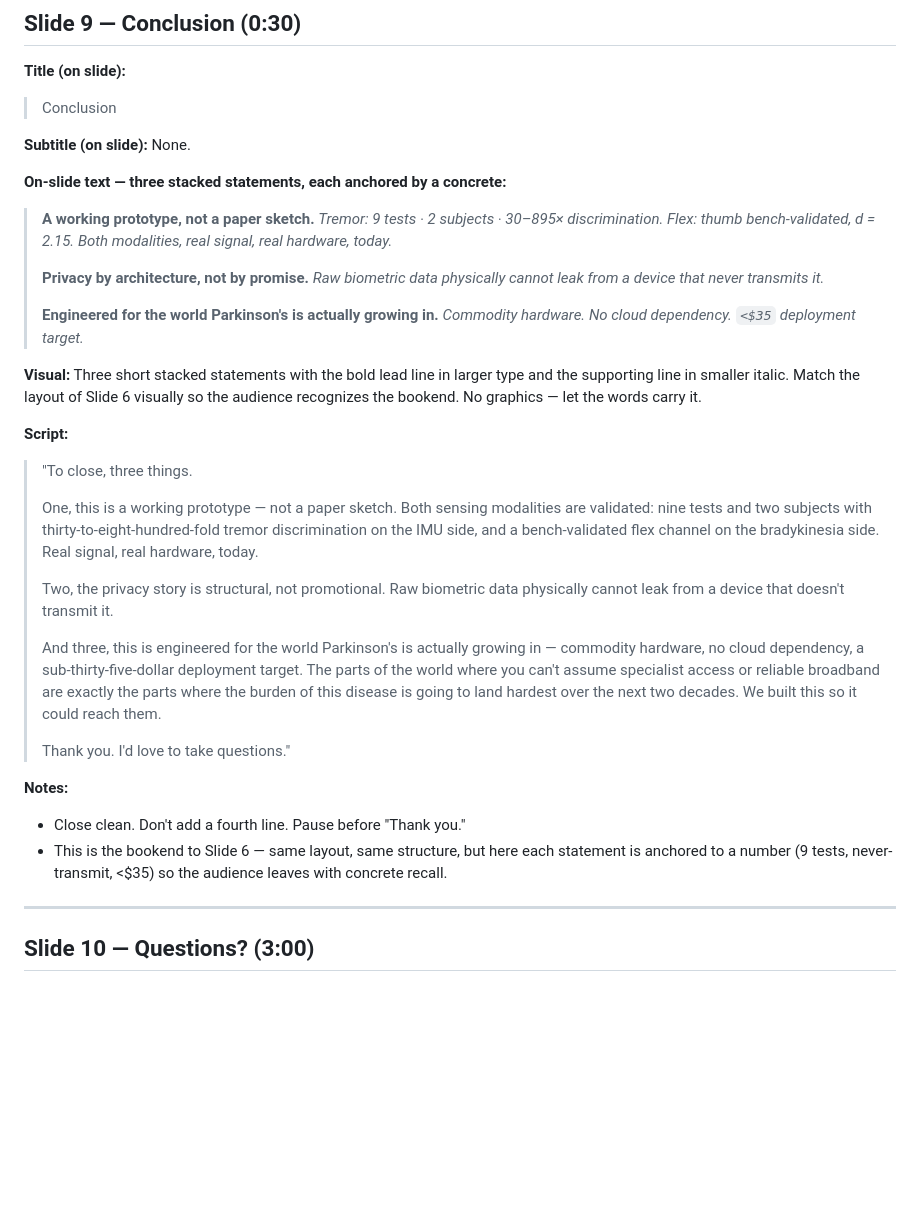
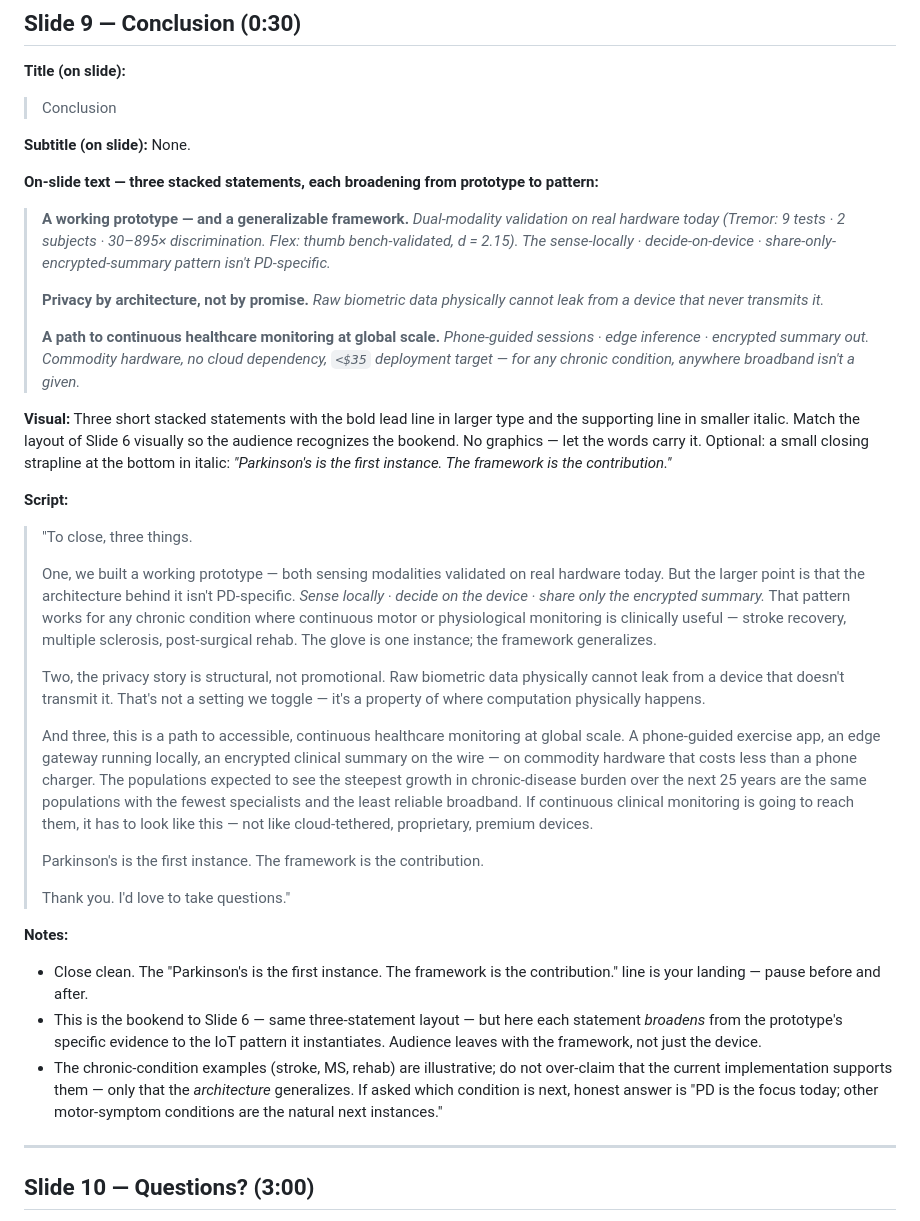
Before and after one commit to aqn96/pd-glove, a Markdown page: docs/conference-presentation.md, the part around the change. GitHub-like rendering; blank space fills up the shorter version.

Commit message:
Broaden Slide 9 Conclusion from prototype to generalizable framework
Reframe each of the three closing statements to lift from
PD-specific evidence to the IoT pattern it instantiates. New
landing line — "Parkinson's is the first instance. The framework
is the contribution." — positions the work as a generalizable
architecture for continuous healthcare monitoring on commodity
edge hardware, suited to the IEEE AIIoT audience.

Co-Authored-By: Claude Opus 4.7 (1M context) <noreply@anthropic.com>

```diff
--- a/docs/conference-presentation.md
+++ b/docs/conference-presentation.md
@@ -348,34 +348,37 @@ The three impact lines sit in the middle band; the 25.2 M stat block anchors the
 
 **Subtitle (on slide):** None.
 
-**On-slide text — three stacked statements, each anchored by a concrete:**
+**On-slide text — three stacked statements, each broadening from prototype to pattern:**
 
-> **A working prototype, not a paper sketch.**
-> *Tremor: 9 tests · 2 subjects · 30–895× discrimination. Flex: thumb bench-validated, d = 2.15. Both modalities, real signal, real hardware, today.*
+> **A working prototype — and a generalizable framework.**
+> *Dual-modality validation on real hardware today (Tremor: 9 tests · 2 subjects · 30–895× discrimination. Flex: thumb bench-validated, d = 2.15). The sense-locally · decide-on-device · share-only-encrypted-summary pattern isn't PD-specific.*
 >
 > **Privacy by architecture, not by promise.**
 > *Raw biometric data physically cannot leak from a device that never transmits it.*
 >
-> **Engineered for the world Parkinson's is actually growing in.**
-> *Commodity hardware. No cloud dependency. `<$35` deployment target.*
+> **A path to continuous healthcare monitoring at global scale.**
+> *Phone-guided sessions · edge inference · encrypted summary out. Commodity hardware, no cloud dependency, `<$35` deployment target — for any chronic condition, anywhere broadband isn't a given.*
 
-**Visual:** Three short stacked statements with the bold lead line in larger type and the supporting line in smaller italic. Match the layout of Slide 6 visually so the audience recognizes the bookend. No graphics — let the words carry it.
+**Visual:** Three short stacked statements with the bold lead line in larger type and the supporting line in smaller italic. Match the layout of Slide 6 visually so the audience recognizes the bookend. No graphics — let the words carry it. Optional: a small closing strapline at the bottom in italic: *"Parkinson's is the first instance. The framework is the contribution."*
 
 **Script:**
 
 > "To close, three things.
 >
-> One, this is a working prototype — not a paper sketch. Both sensing modalities are validated: nine tests and two subjects with thirty-to-eight-hundred-fold tremor discrimination on the IMU side, and a bench-validated flex channel on the bradykinesia side. Real signal, real hardware, today.
+> One, we built a working prototype — both sensing modalities validated on real hardware today. But the larger point is that the architecture behind it isn't PD-specific. *Sense locally · decide on the device · share only the encrypted summary.* That pattern works for any chronic condition where continuous motor or physiological monitoring is clinically useful — stroke recovery, multiple sclerosis, post-surgical rehab. The glove is one instance; the framework generalizes.
 >
-> Two, the privacy story is structural, not promotional. Raw biometric data physically cannot leak from a device that doesn't transmit it.
+> Two, the privacy story is structural, not promotional. Raw biometric data physically cannot leak from a device that doesn't transmit it. That's not a setting we toggle — it's a property of where computation physically happens.
 >
-> And three, this is engineered for the world Parkinson's is actually growing in — commodity hardware, no cloud dependency, a sub-thirty-five-dollar deployment target. The parts of the world where you can't assume specialist access or reliable broadband are exactly the parts where the burden of this disease is going to land hardest over the next two decades. We built this so it could reach them.
+> And three, this is a path to accessible, continuous healthcare monitoring at global scale. A phone-guided exercise app, an edge gateway running locally, an encrypted clinical summary on the wire — on commodity hardware that costs less than a phone charger. The populations expected to see the steepest growth in chronic-disease burden over the next 25 years are the same populations with the fewest specialists and the least reliable broadband. If continuous clinical monitoring is going to reach them, it has to look like this — not like cloud-tethered, proprietary, premium devices.
+>
+> Parkinson's is the first instance. The framework is the contribution.
 >
 > Thank you. I'd love to take questions."
 
 **Notes:**
-- Close clean. Don't add a fourth line. Pause before "Thank you."
-- This is the bookend to Slide 6 — same layout, same structure, but here each statement is anchored to a number (9 tests, never-transmit, <$35) so the audience leaves with concrete recall.
+- Close clean. The "Parkinson's is the first instance. The framework is the contribution." line is your landing — pause before and after.
+- This is the bookend to Slide 6 — same three-statement layout — but here each statement *broadens* from the prototype's specific evidence to the IoT pattern it instantiates. Audience leaves with the framework, not just the device.
+- The chronic-condition examples (stroke, MS, rehab) are illustrative; do not over-claim that the current implementation supports them — only that the *architecture* generalizes. If asked which condition is next, honest answer is "PD is the focus today; other motor-symptom conditions are the natural next instances."
 
 ---
 
```
